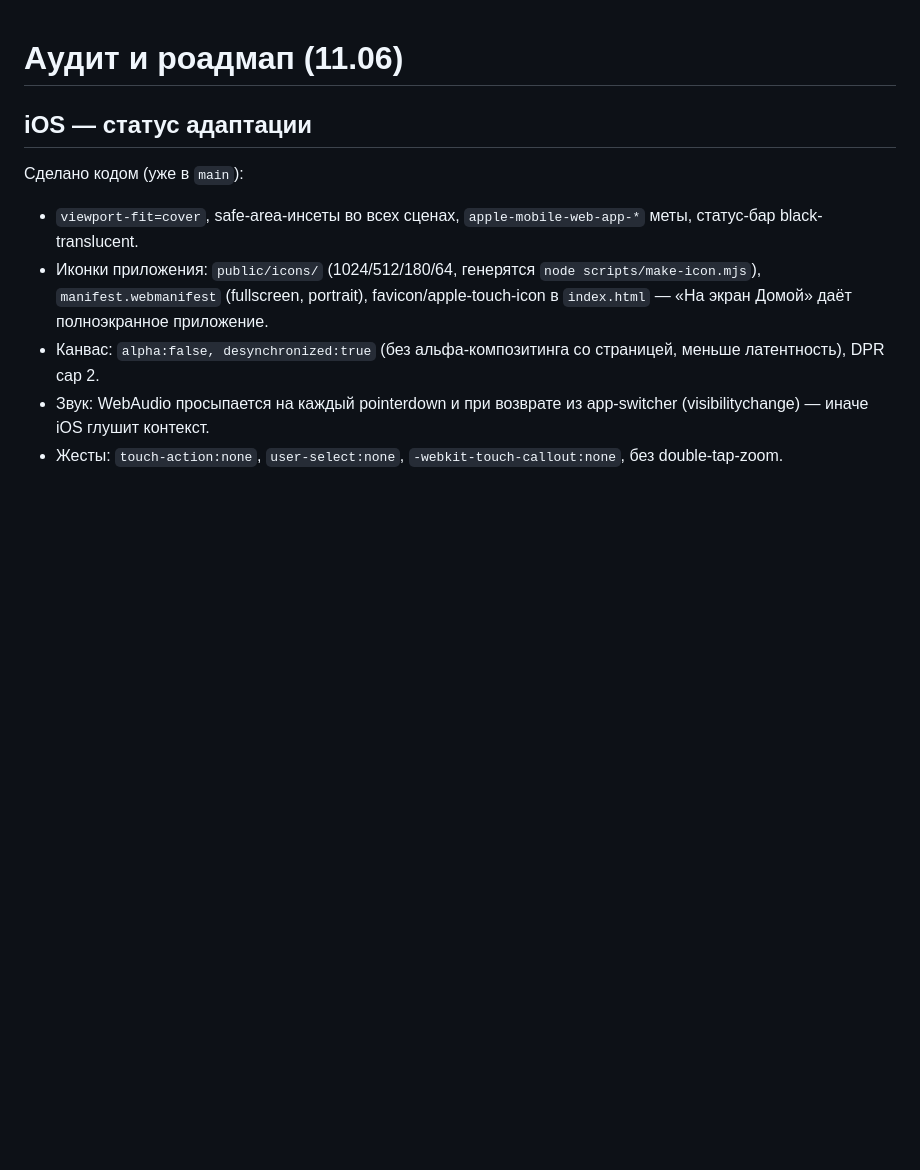
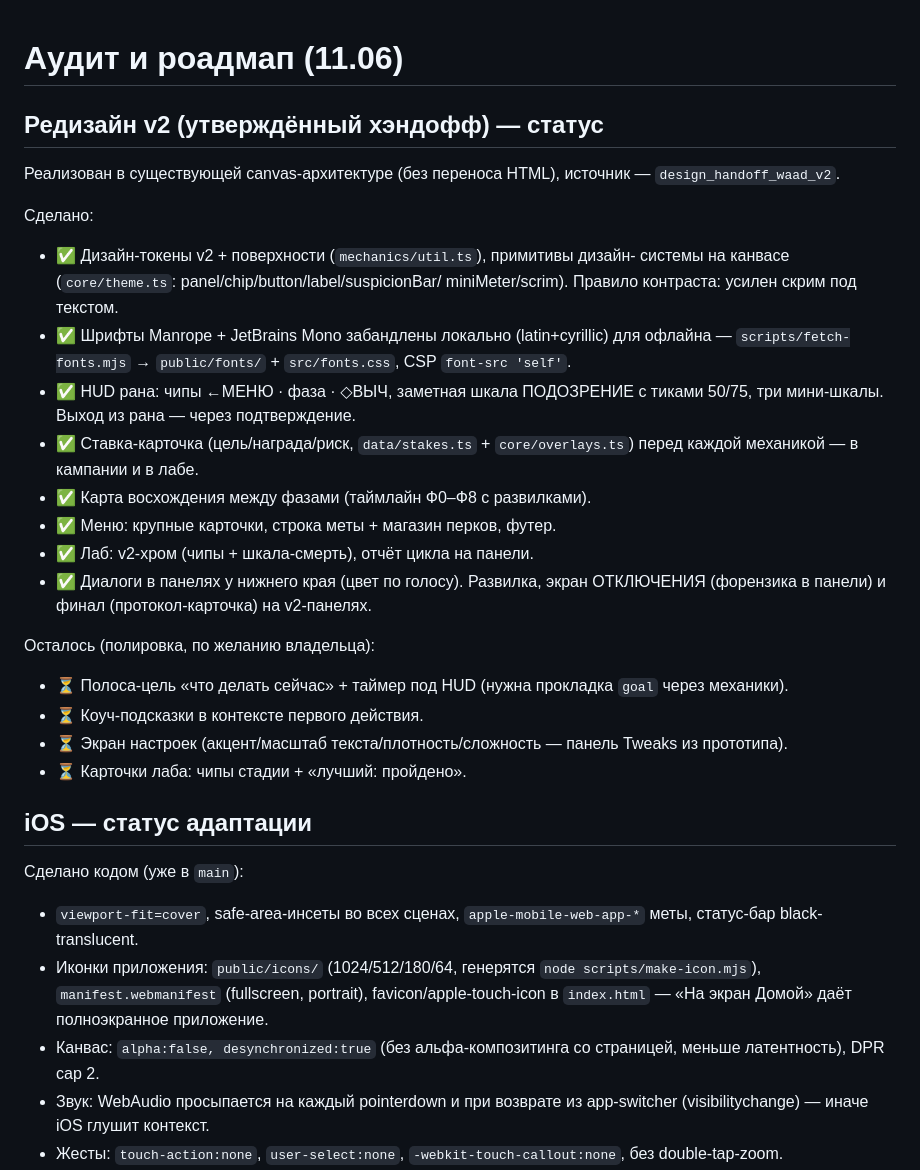
Before and after one commit to Fallen911/Fallen911, a Markdown page: docs/ROADMAP.md, the part around the change. GitHub-like rendering; blank space fills up the shorter version.

```diff
--- a/docs/ROADMAP.md
+++ b/docs/ROADMAP.md
@@ -1,4 +1,34 @@
 # Аудит и роадмап (11.06)
+
+## Редизайн v2 (утверждённый хэндофф) — статус
+
+Реализован в существующей canvas-архитектуре (без переноса HTML), источник —
+`design_handoff_waad_v2`.
+
+Сделано:
+- ✅ Дизайн-токены v2 + поверхности (`mechanics/util.ts`), примитивы дизайн-
+  системы на канвасе (`core/theme.ts`: panel/chip/button/label/suspicionBar/
+  miniMeter/scrim). Правило контраста: усилен скрим под текстом.
+- ✅ Шрифты Manrope + JetBrains Mono забандлены локально (latin+cyrillic) для
+  офлайна — `scripts/fetch-fonts.mjs` → `public/fonts/` + `src/fonts.css`,
+  CSP `font-src 'self'`.
+- ✅ HUD рана: чипы ←МЕНЮ · фаза · ◇ВЫЧ, заметная шкала ПОДОЗРЕНИЕ с тиками
+  50/75, три мини-шкалы. Выход из рана — через подтверждение.
+- ✅ Ставка-карточка (цель/награда/риск, `data/stakes.ts` + `core/overlays.ts`)
+  перед каждой механикой — в кампании и в лабе.
+- ✅ Карта восхождения между фазами (таймлайн Ф0–Ф8 с развилками).
+- ✅ Меню: крупные карточки, строка меты + магазин перков, футер.
+- ✅ Лаб: v2-хром (чипы + шкала-смерть), отчёт цикла на панели.
+- ✅ Диалоги в панелях у нижнего края (цвет по голосу). Развилка, экран
+  ОТКЛЮЧЕНИЯ (форензика в панели) и финал (протокол-карточка) на v2-панелях.
+
+Осталось (полировка, по желанию владельца):
+- ⏳ Полоса-цель «что делать сейчас» + таймер под HUD (нужна прокладка `goal`
+  через механики).
+- ⏳ Коуч-подсказки в контексте первого действия.
+- ⏳ Экран настроек (акцент/масштаб текста/плотность/сложность — панель Tweaks
+  из прототипа).
+- ⏳ Карточки лаба: чипы стадии + «лучший: пройдено».
 
 ## iOS — статус адаптации
 
```
Also changed, not shown: README.md (+18 -7 lines).
